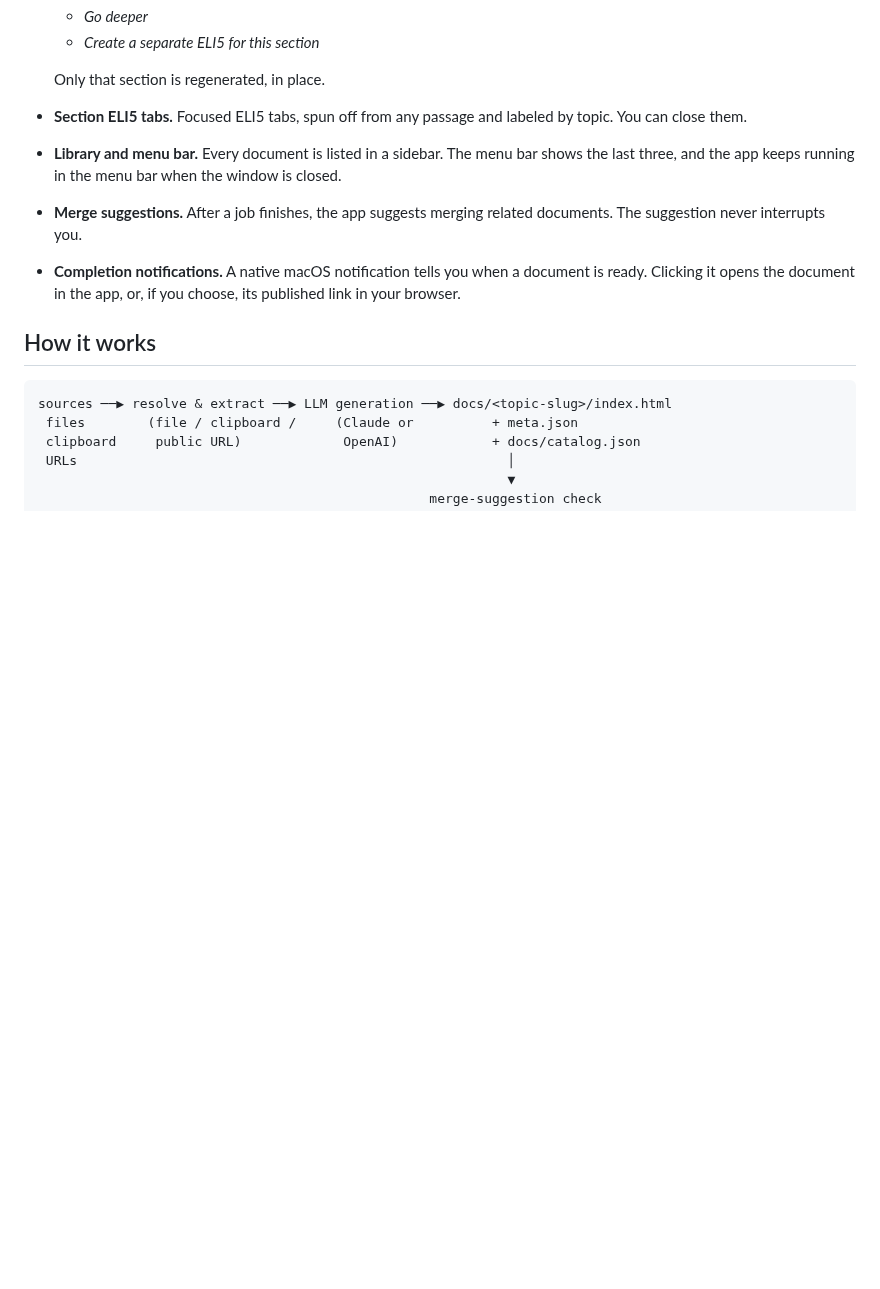
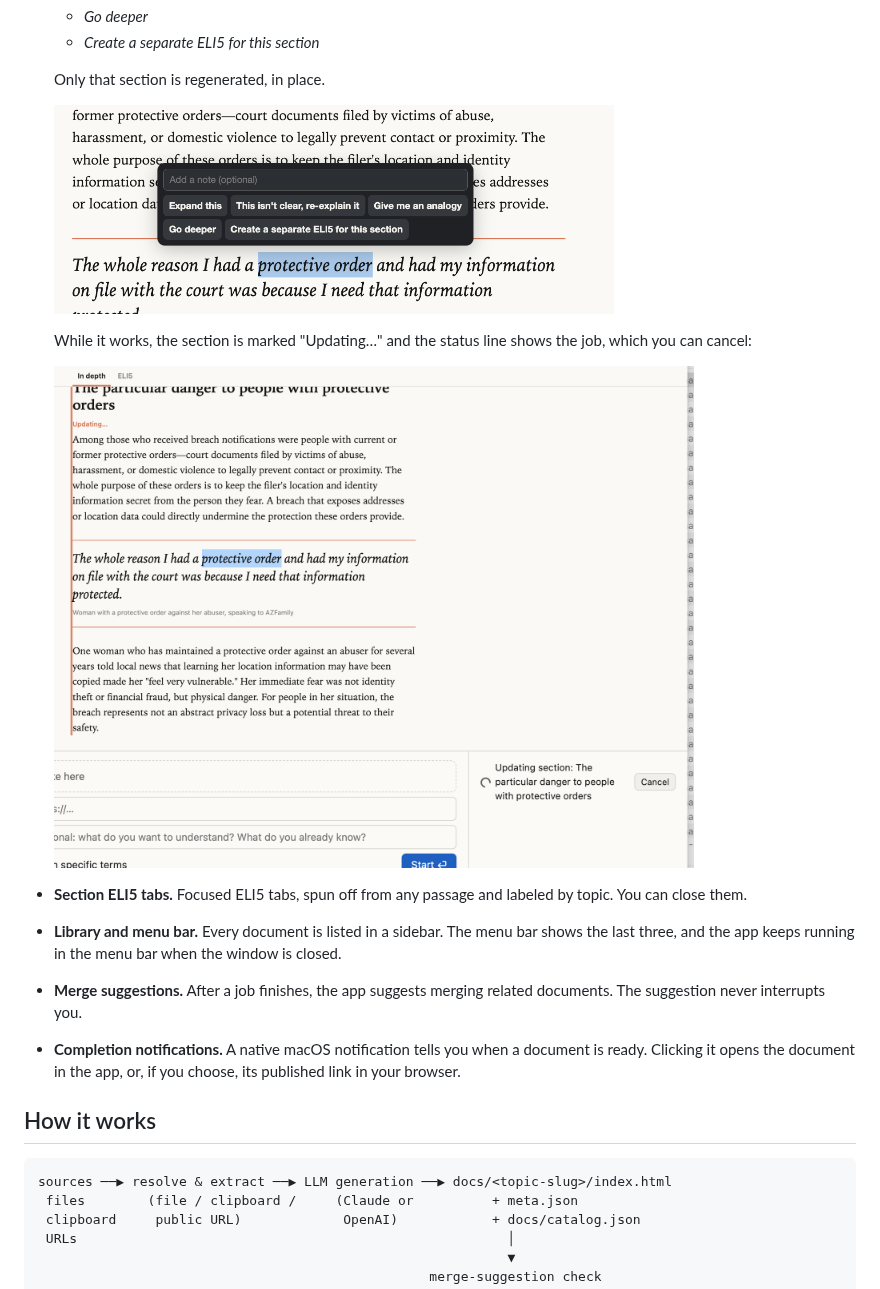
Before and after one commit to knail1/eli5-learner, a Markdown page: README.md, the part around one of its changes. Drawn GitHub-style; pictures changed too: images/highlight_expander.png (added), images/updating_section.png (added); blank space fills up the shorter version.

```diff
--- a/README.md
+++ b/README.md
@@ -33,6 +39,12 @@ The document opens in the app's viewer and in any browser.
   - *Create a separate ELI5 for this section*
 
   Only that section is regenerated, in place.
+
+  <img src="images/highlight_expander.png" alt="Selecting a passage opens a small menu: Expand this, re-explain it, Give me an analogy, Go deeper, Create a separate ELI5, and an optional note" width="560">
+
+  While it works, the section is marked "Updating…" and the status line shows the job, which you can cancel:
+
+  <img src="images/updating_section.png" alt="A section outlined and marked Updating, with the status line 'Updating section' and a Cancel button" width="640">
 - **Section ELI5 tabs.** Focused ELI5 tabs, spun off from any passage and labeled by topic. You can close them.
 - **Library and menu bar.** Every document is listed in a sidebar. The menu bar shows the last three, and the app keeps running in the menu bar when the window is closed.
 - **Merge suggestions.** After a job finishes, the app suggests merging related documents. The suggestion never interrupts you.
```
Also changed, not shown: other parts of README.md (+21 -0 lines), images/eli5_version.png (added), images/keychain-access.png (added), images/main_screen.png (added).
